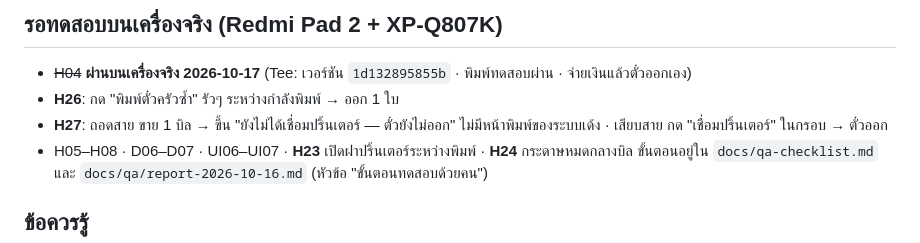
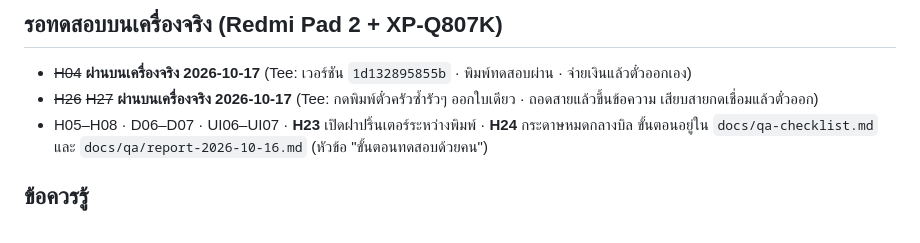
Before and after one commit to tee33127/geek-popup-pos, a Markdown page: docs/handoff.md, the part around the change. Rendered like a GitHub page.

```diff
--- a/docs/handoff.md
+++ b/docs/handoff.md
@@ -13,8 +13,7 @@
 
 ## รอทดสอบบนเครื่องจริง (Redmi Pad 2 + XP-Q807K)
 - ~~H04~~ **ผ่านบนเครื่องจริง 2026-10-17** (Tee: เวอร์ชัน `1d132895855b` · พิมพ์ทดสอบผ่าน · จ่ายเงินแล้วตั๋วออกเอง)
-- **H26**: กด "พิมพ์ตั๋วครัวซ้ำ" รัวๆ ระหว่างกำลังพิมพ์ → ออก 1 ใบ
-- **H27**: ถอดสาย ขาย 1 บิล → ขึ้น "ยังไม่ได้เชื่อมปริ้นเตอร์ — ตั๋วยังไม่ออก" ไม่มีหน้าพิมพ์ของระบบเด้ง · เสียบสาย กด "เชื่อมปริ้นเตอร์" ในกรอบ → ตั๋วออก
+- ~~H26~~ ~~H27~~ **ผ่านบนเครื่องจริง 2026-10-17** (Tee: กดพิมพ์ตั๋วครัวซ้ำรัวๆ ออกใบเดียว · ถอดสายแล้วขึ้นข้อความ เสียบสายกดเชื่อมแล้วตั๋วออก)
 - H05–H08 · D06–D07 · UI06–UI07 · **H23** เปิดฝาปริ้นเตอร์ระหว่างพิมพ์ · **H24** กระดาษหมดกลางบิล
 ขั้นตอนอยู่ใน `docs/qa-checklist.md` และ `docs/qa/report-2026-10-16.md` (หัวข้อ "ขั้นตอนทดสอบด้วยคน")
 
```
Also changed, not shown: docs/qa-checklist.md (+2 -2 lines).
